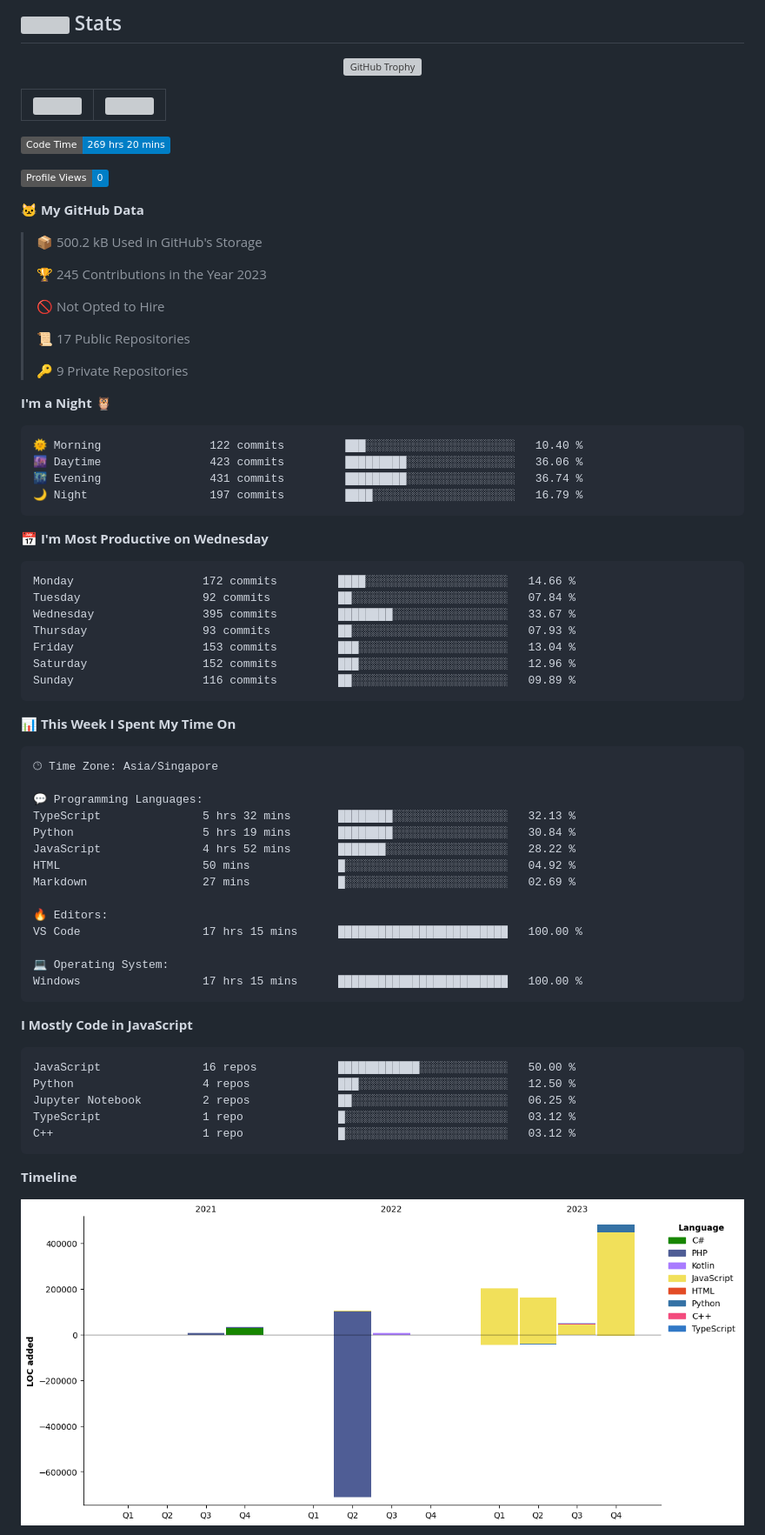
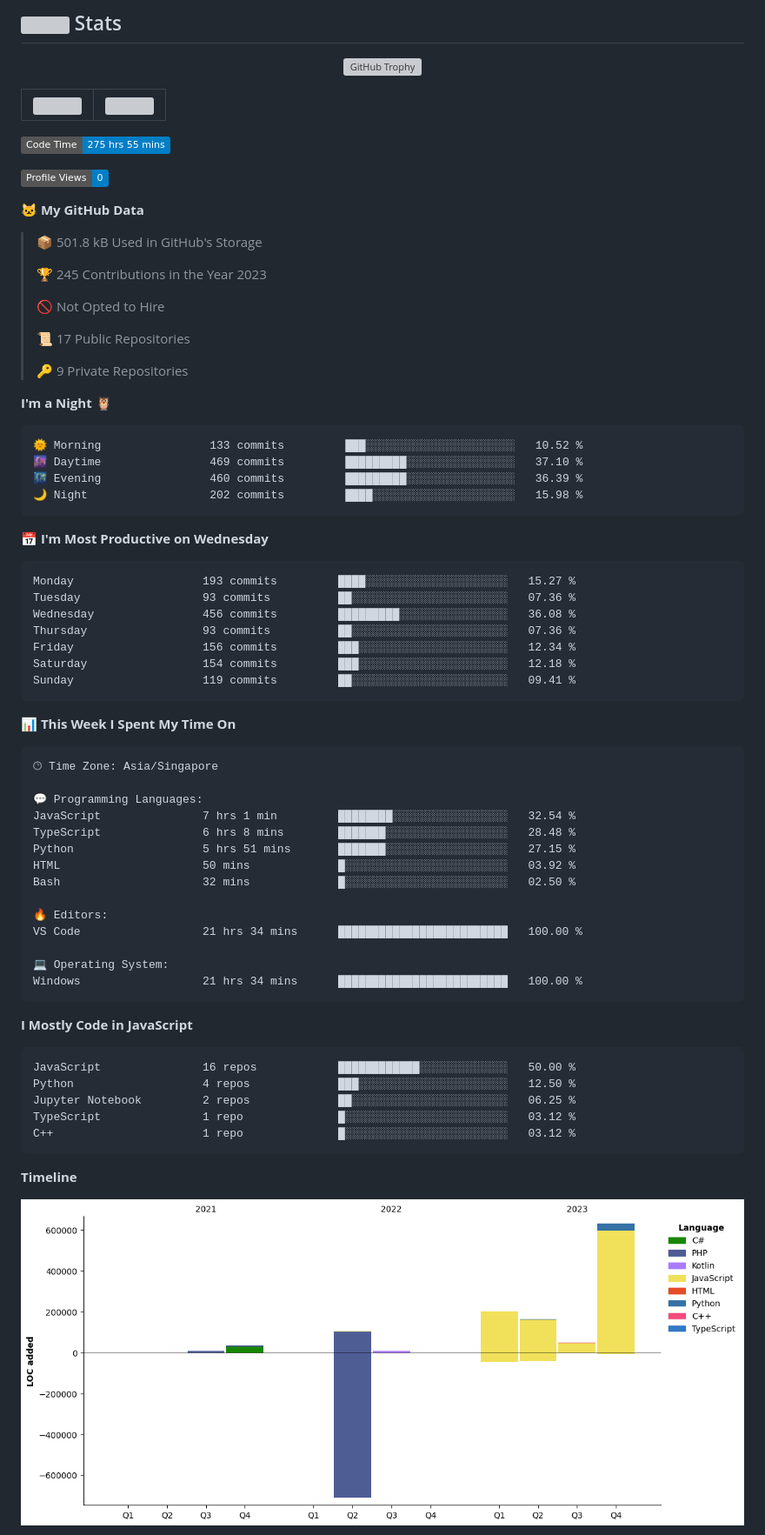
Before and after one commit to tanvoontao/tanvoontao, a Markdown page: README.md, the part around one of its changes. Shown at 87% size. GitHub-like rendering; pictures changed too: assets/bar_graph.png; badges without logos; grey boxes are pictures that could not be loaded.

Commit message:
Updated with Dev Metrics

````diff
--- a/README.md
+++ b/README.md
@@ -47,13 +47,13 @@
 | ------------------------------------------------------------------------------------------------------------------------- | ------------------------------------------------------------------------------------------------------------ |
 
 <!--START_SECTION:waka-->
-![Code Time](http://img.shields.io/badge/Code%20Time-269%20hrs%2020%20mins-blue)
+![Code Time](http://img.shields.io/badge/Code%20Time-275%20hrs%2055%20mins-blue)
 
 ![Profile Views](http://img.shields.io/badge/Profile%20Views-0-blue)
 
 **🐱 My GitHub Data**
 
-> 📦 500.2 kB Used in GitHub's Storage
+> 📦 501.8 kB Used in GitHub's Storage
  >
 > 🏆 245 Contributions in the Year 2023
  >
@@ -66,21 +66,21 @@
 **I'm a Night 🦉**
 
 ```text
-🌞 Morning                122 commits         ███░░░░░░░░░░░░░░░░░░░░░░   10.40 %
-🌆 Daytime                423 commits         █████████░░░░░░░░░░░░░░░░   36.06 %
-🌃 Evening                431 commits         █████████░░░░░░░░░░░░░░░░   36.74 %
-🌙 Night                  197 commits         ████░░░░░░░░░░░░░░░░░░░░░   16.79 %
+🌞 Morning                133 commits         ███░░░░░░░░░░░░░░░░░░░░░░   10.52 %
+🌆 Daytime                469 commits         █████████░░░░░░░░░░░░░░░░   37.10 %
+🌃 Evening                460 commits         █████████░░░░░░░░░░░░░░░░   36.39 %
+🌙 Night                  202 commits         ████░░░░░░░░░░░░░░░░░░░░░   15.98 %
 ```
 📅 **I'm Most Productive on Wednesday**
 
 ```text
-Monday                   172 commits         ████░░░░░░░░░░░░░░░░░░░░░   14.66 %
-Tuesday                  92 commits          ██░░░░░░░░░░░░░░░░░░░░░░░   07.84 %
-Wednesday                395 commits         ████████░░░░░░░░░░░░░░░░░   33.67 %
-Thursday                 93 commits          ██░░░░░░░░░░░░░░░░░░░░░░░   07.93 %
-Friday                   153 commits         ███░░░░░░░░░░░░░░░░░░░░░░   13.04 %
-Saturday                 152 commits         ███░░░░░░░░░░░░░░░░░░░░░░   12.96 %
-Sunday                   116 commits         ██░░░░░░░░░░░░░░░░░░░░░░░   09.89 %
+Monday                   193 commits         ████░░░░░░░░░░░░░░░░░░░░░   15.27 %
+Tuesday                  93 commits          ██░░░░░░░░░░░░░░░░░░░░░░░   07.36 %
+Wednesday                456 commits         █████████░░░░░░░░░░░░░░░░   36.08 %
+Thursday                 93 commits          ██░░░░░░░░░░░░░░░░░░░░░░░   07.36 %
+Friday                   156 commits         ███░░░░░░░░░░░░░░░░░░░░░░   12.34 %
+Saturday                 154 commits         ███░░░░░░░░░░░░░░░░░░░░░░   12.18 %
+Sunday                   119 commits         ██░░░░░░░░░░░░░░░░░░░░░░░   09.41 %
 ```
 
 
@@ -90,17 +90,17 @@ Sunday                   116 commits         ██░░░░░░░░░
 🕑︎ Time Zone: Asia/Singapore
 
 💬 Programming Languages:
-TypeScript               5 hrs 32 mins       ████████░░░░░░░░░░░░░░░░░   32.13 %
-Python                   5 hrs 19 mins       ████████░░░░░░░░░░░░░░░░░   30.84 %
-JavaScript               4 hrs 52 mins       ███████░░░░░░░░░░░░░░░░░░   28.22 %
-HTML                     50 mins             █░░░░░░░░░░░░░░░░░░░░░░░░   04.92 %
-Markdown                 27 mins             █░░░░░░░░░░░░░░░░░░░░░░░░   02.69 %
+JavaScript               7 hrs 1 min         ████████░░░░░░░░░░░░░░░░░   32.54 %
+TypeScript               6 hrs 8 mins        ███████░░░░░░░░░░░░░░░░░░   28.48 %
+Python                   5 hrs 51 mins       ███████░░░░░░░░░░░░░░░░░░   27.15 %
+HTML                     50 mins             █░░░░░░░░░░░░░░░░░░░░░░░░   03.92 %
+Bash                     32 mins             █░░░░░░░░░░░░░░░░░░░░░░░░   02.50 %
 
 🔥 Editors:
-VS Code                  17 hrs 15 mins      █████████████████████████   100.00 %
+VS Code                  21 hrs 34 mins      █████████████████████████   100.00 %
 
 💻 Operating System:
-Windows                  17 hrs 15 mins      █████████████████████████   100.00 %
+Windows                  21 hrs 34 mins      █████████████████████████   100.00 %
 ```
 
 **I Mostly Code in JavaScript**
````
Also changed, not shown: other parts of README.md (+1 -1 lines).
